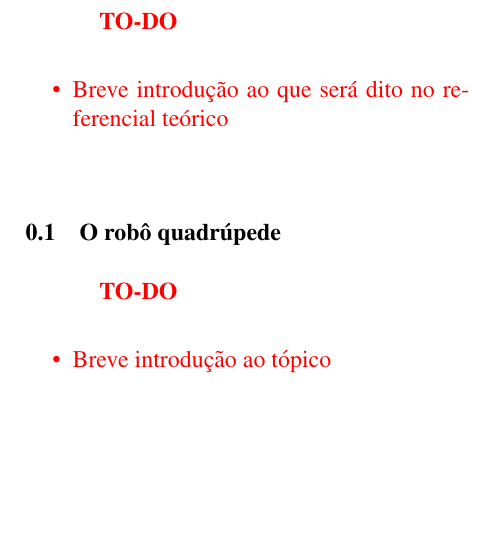
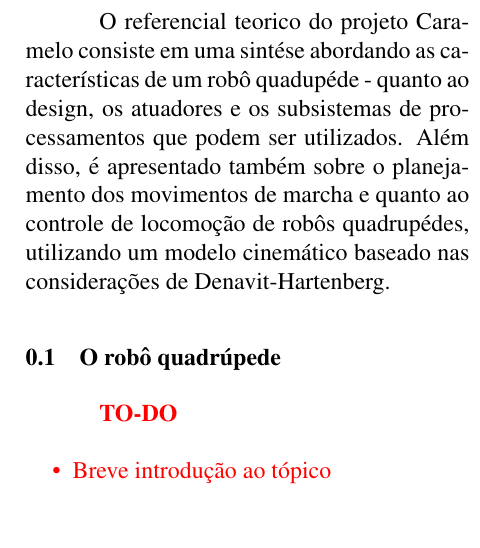
Before and after one commit to Brazilian-Institute-of-Robotics/bir-black-mouth-docs, a LaTeX document (sections/theoretical_reference.tex): part of one column of page 1 of 9, cut at the place of the change, the shorter picture padded with empty space. Compiled offline with pdfLaTeX.

Commit message:
include quickly introduction to the referencial

```diff
--- a/sections/theoretical_reference.tex
+++ b/sections/theoretical_reference.tex
@@ -2,11 +2,7 @@
 \graphicspath{{\subfix{../images/}}}
 \begin{document}
 
-  \textcolor{red}{\textbf{TO-DO}
-  \begin{itemize}
-    \item Breve introdução ao que será dito no referencial teórico
-  \end{itemize}
-  }
+  O referencial teorico do projeto Caramelo consiste em uma sintése abordando as características de um robô quadupéde - quanto ao design, os atuadores e os subsistemas de processamentos que podem ser utilizados. Além disso, é apresentado também sobre o planejamento dos movimentos de marcha e quanto ao controle de locomoção de robôs quadrupédes, utilizando um modelo cinemático baseado nas considerações de Denavit-Hartenberg.
 
   \subsection{O robô quadrúpede}
   \textcolor{red}{\textbf{TO-DO}
```
